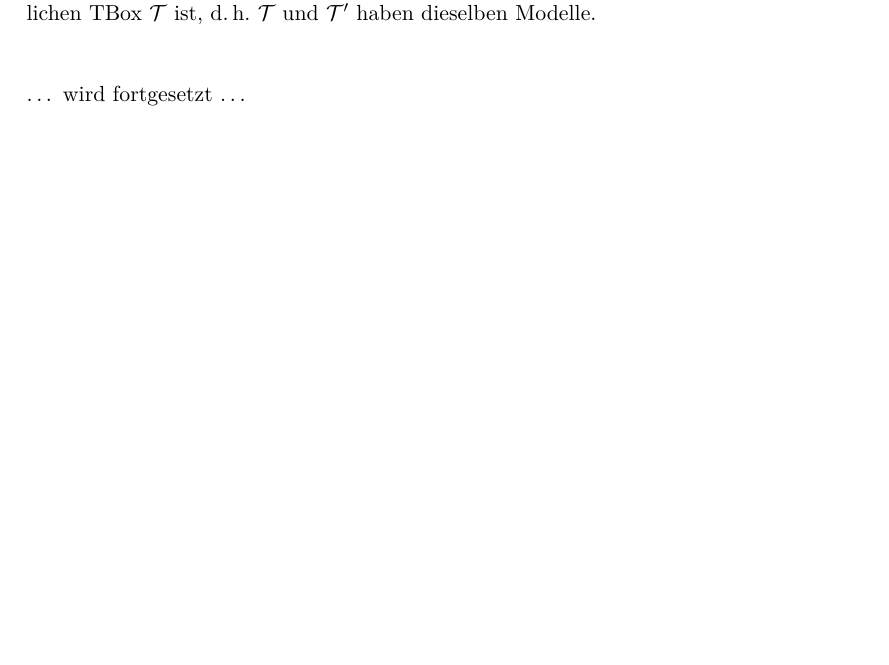
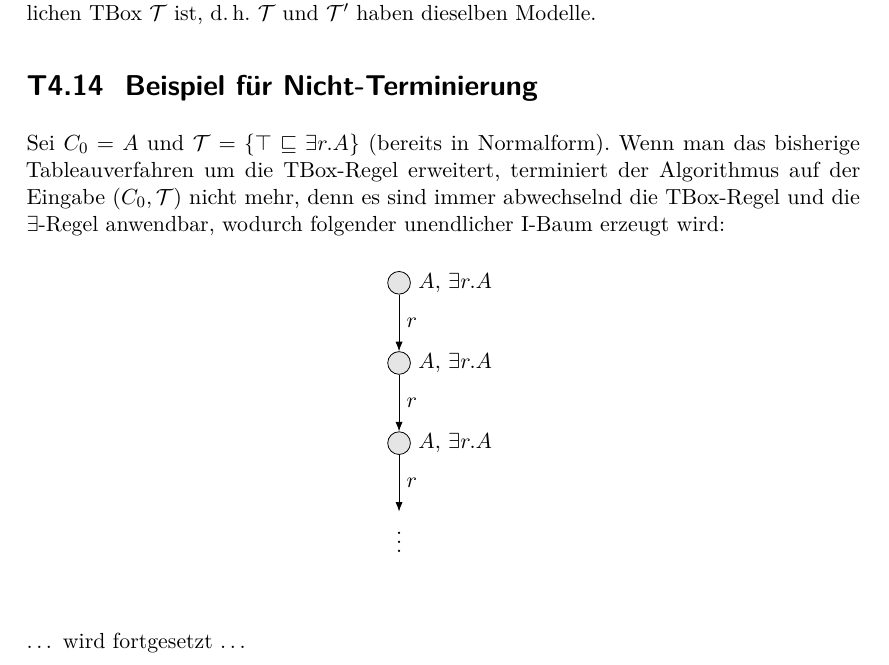
Before and after one commit to th42sch/bl-skript, a LaTeX book (bl_tafelanschriebe.tex): part of page 28 of 32, cut so that both start at the same text, the shorter picture padded with empty space. Compiled offline with pdfLaTeX; an older LaTeX class or package is replaced by its successor.

Commit message:
added T4.14

```diff
--- a/bl_tafelanschriebe.tex
+++ b/bl_tafelanschriebe.tex
@@ -2139,6 +2139,37 @@ Nun muss noch NNF hergestellt werden, indem die rechte Negation "`nach innen gez
 \]
 Es ist leicht zu zeigen, dass die bei resultierende TBox $\Tmc'$ immer äquivalent zur ursprünglichen TBox \Tmc ist, d.\,h.\ \Tmc und $\Tmc'$ haben dieselben Modelle.
 
+% ===================================================================
+\section*{T4.14~ Beispiel für Nicht-Terminierung}
+
+Sei $C_0 = A$ und $\Tmc = \{\top \sqsubseteq \exists r.A\}$ (bereits in Normalform).
+Wenn man das bisherige Tableau\-verfahren um die TBox-Regel erweitert,
+terminiert der Algorithmus auf der Eingabe $(C_0,\Tmc)$ nicht mehr,
+denn es sind immer abwechselnd die TBox-Regel und die $\exists$-Regel anwendbar,
+wodurch folgender unendlicher I-Baum erzeugt wird:
+%
+\begin{center}
+  \begin{tikzpicture}[%
+    >=Latex,baseline=.2pt,
+    every state/.style={draw=black,thin,fill=black!10,inner sep=.5mm,minimum size=4mm},
+    every edge/.style={draw=black,thin}
+  ]
+
+    \node[state] (1)                      {};
+    \node[state] (2)    [below=10mm of 1] {};
+    \node[state] (3)    [below=10mm of 2] {};
+    \node        (dots) [below=10mm of 3] {$\vdots$};
+
+    \foreach \x in {1,2,3} \node [right=0mm of \x] {$A,\,\exists r.A$};
+
+    \path[->]
+      (1) edge node[right] {$r$} (2)
+      (2) edge node[right] {$r$} (3)
+      (3) edge node[right] {$r$} (dots)
+    ;
+  \end{tikzpicture}
+\end{center}
+%
 
 \parIII
 \parIII
```
Also changed, not shown: PDF/bl_tafelanschriebe.pdf, README.md.
